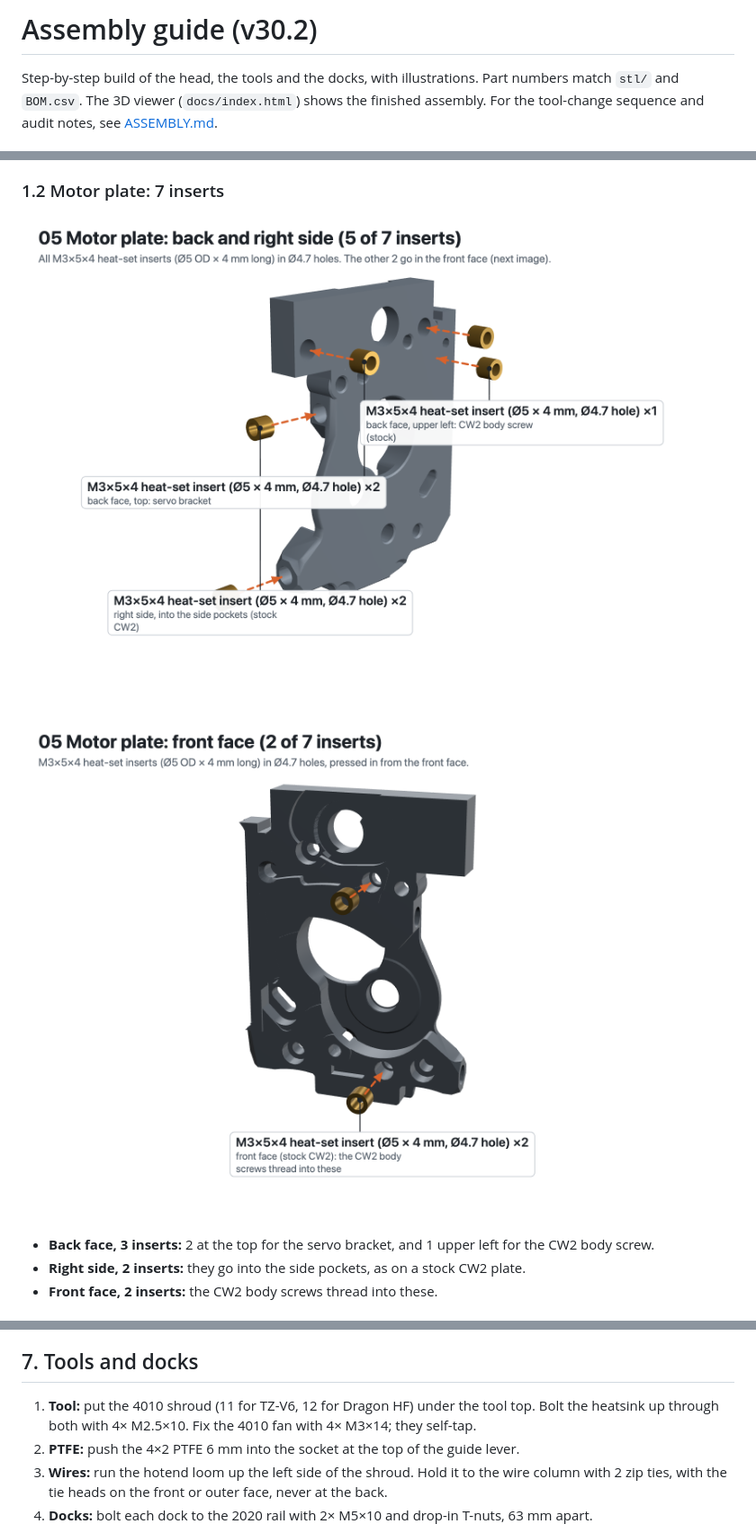
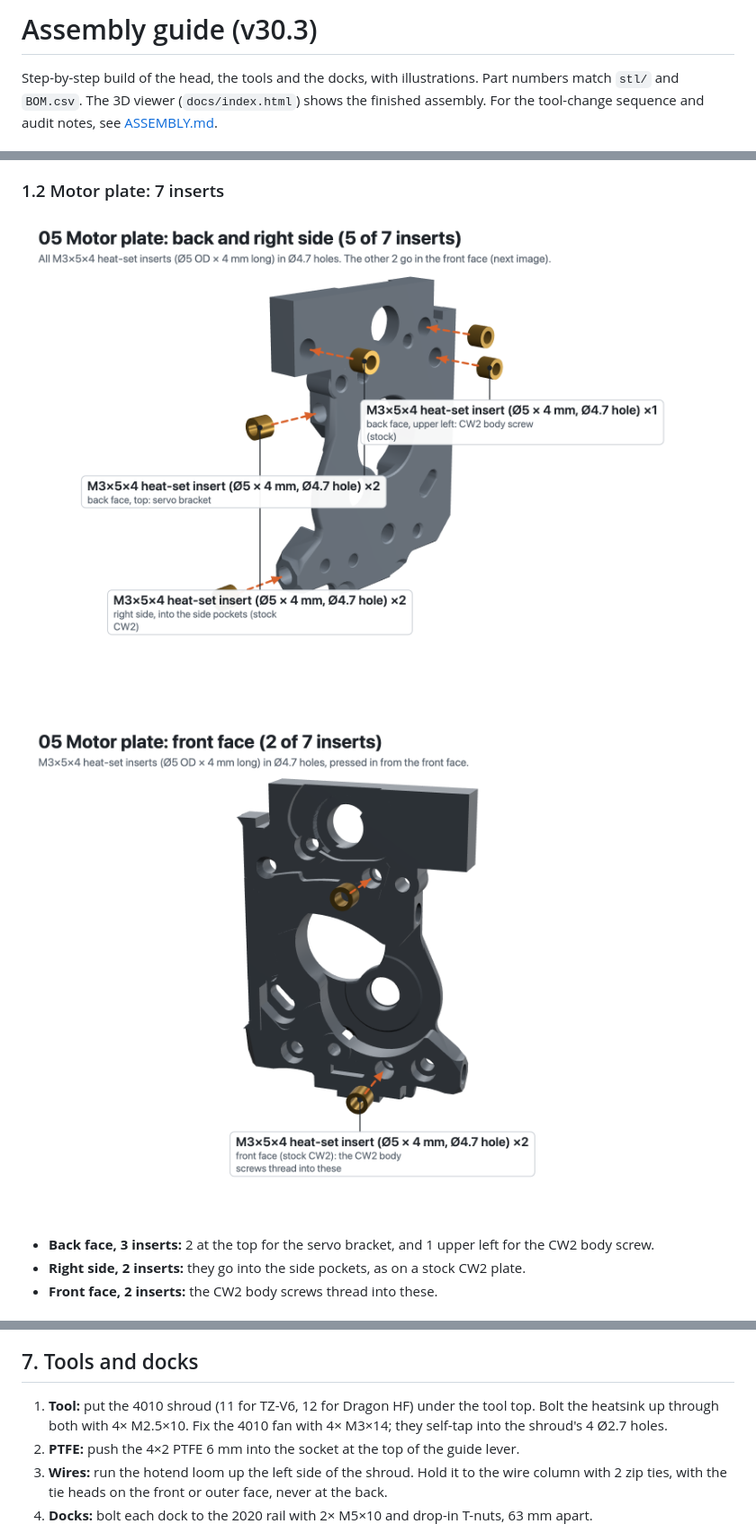
Before and after one commit to mstrouthos/voron-shuttlechanger, a Markdown page: docs/ASSEMBLY_GUIDE.md, 3 parts joined by grey strips. Shown at 90% size. Drawn GitHub-style; pictures changed too: images/assembly/inserts_05_plate_back.png, images/assembly/inserts_05_plate_front.png.

```diff
--- a/docs/ASSEMBLY_GUIDE.md
+++ b/docs/ASSEMBLY_GUIDE.md
@@ -1,4 +1,4 @@
-# Assembly guide (v30.2)
+# Assembly guide (v30.3)
 
 Step-by-step build of the head, the tools and the docks, with illustrations. Part numbers match `stl/` and `BOM.csv`. The 3D viewer (`docs/index.html`) shows the finished assembly. For the tool-change sequence and audit notes, see [ASSEMBLY.md](ASSEMBLY.md).
 
@@ -99,7 +99,7 @@ Then:
 4. Bolt the duct legs under the frame wings with 2× M3×10, into the duct inserts.
 
 ## 7. Tools and docks
-1. **Tool:** put the 4010 shroud (11 for TZ-V6, 12 for Dragon HF) under the tool top. Bolt the heatsink up through both with 4× M2.5×10. Fix the 4010 fan with 4× M3×14; they self-tap.
+1. **Tool:** put the 4010 shroud (11 for TZ-V6, 12 for Dragon HF) under the tool top. Bolt the heatsink up through both with 4× M2.5×10. Fix the 4010 fan with 4× M3×14; they self-tap into the shroud's 4 Ø2.7 holes.
 2. **PTFE:** push the 4×2 PTFE 6 mm into the socket at the top of the guide lever.
 3. **Wires:** run the hotend loom up the left side of the shroud. Hold it to the wire column with 2 zip ties, with the tie heads on the front or outer face, never at the back.
 4. **Docks:** bolt each dock to the 2020 rail with 2× M5×10 and drop-in T-nuts, 63 mm apart.
```
Also changed, not shown: README.md (+2 -2 lines), docs/ASSEMBLY.md (+6 -1 lines), images/assembly/opener_servo_bracket.png, 10 other files.
